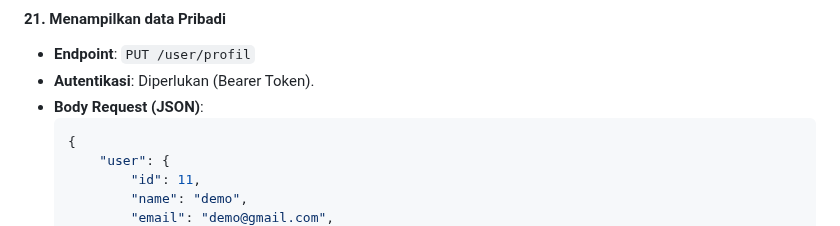
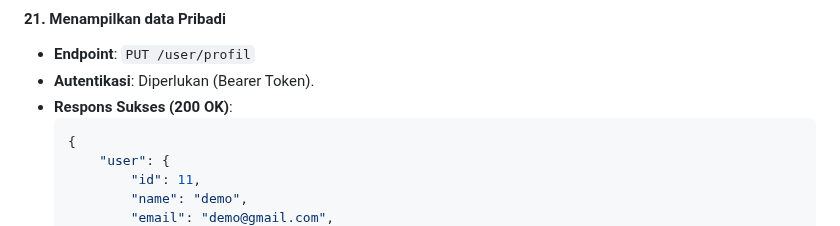
Before and after one commit to ichramsyah/rinema-fullstack-webApp, a Markdown page: README.md, the part around the change. GitHub-like rendering.

````diff
--- a/README.md
+++ b/README.md
@@ -315,7 +315,7 @@ Endpoint ini bisa diakses secara publik.
 
 -   **Endpoint**: `PUT /user/profil`
 -   **Autentikasi**: Diperlukan (Bearer Token).
--   **Body Request (JSON)**:
+-   **Respons Sukses (200 OK)**:
     ```json
     {
         "user": {
````
